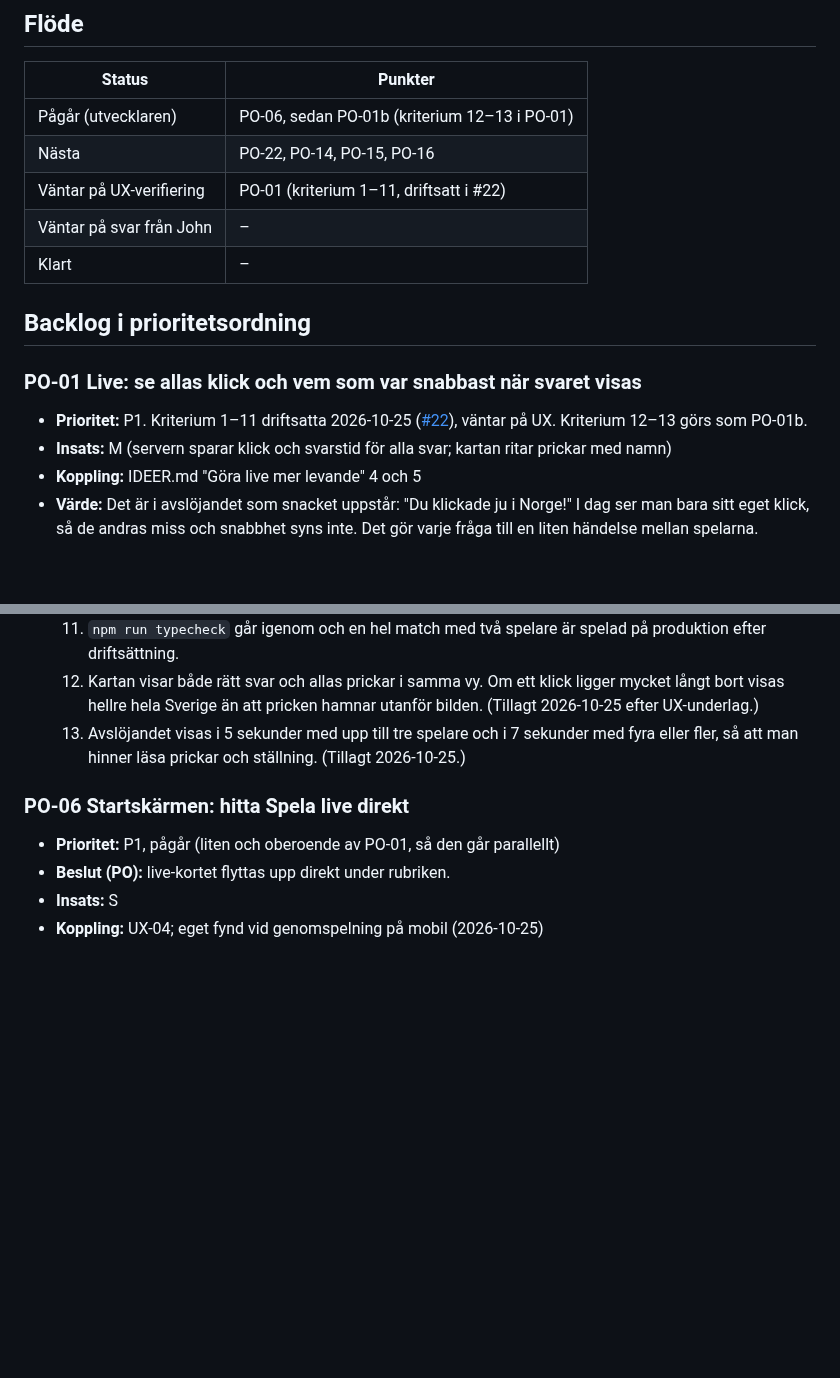
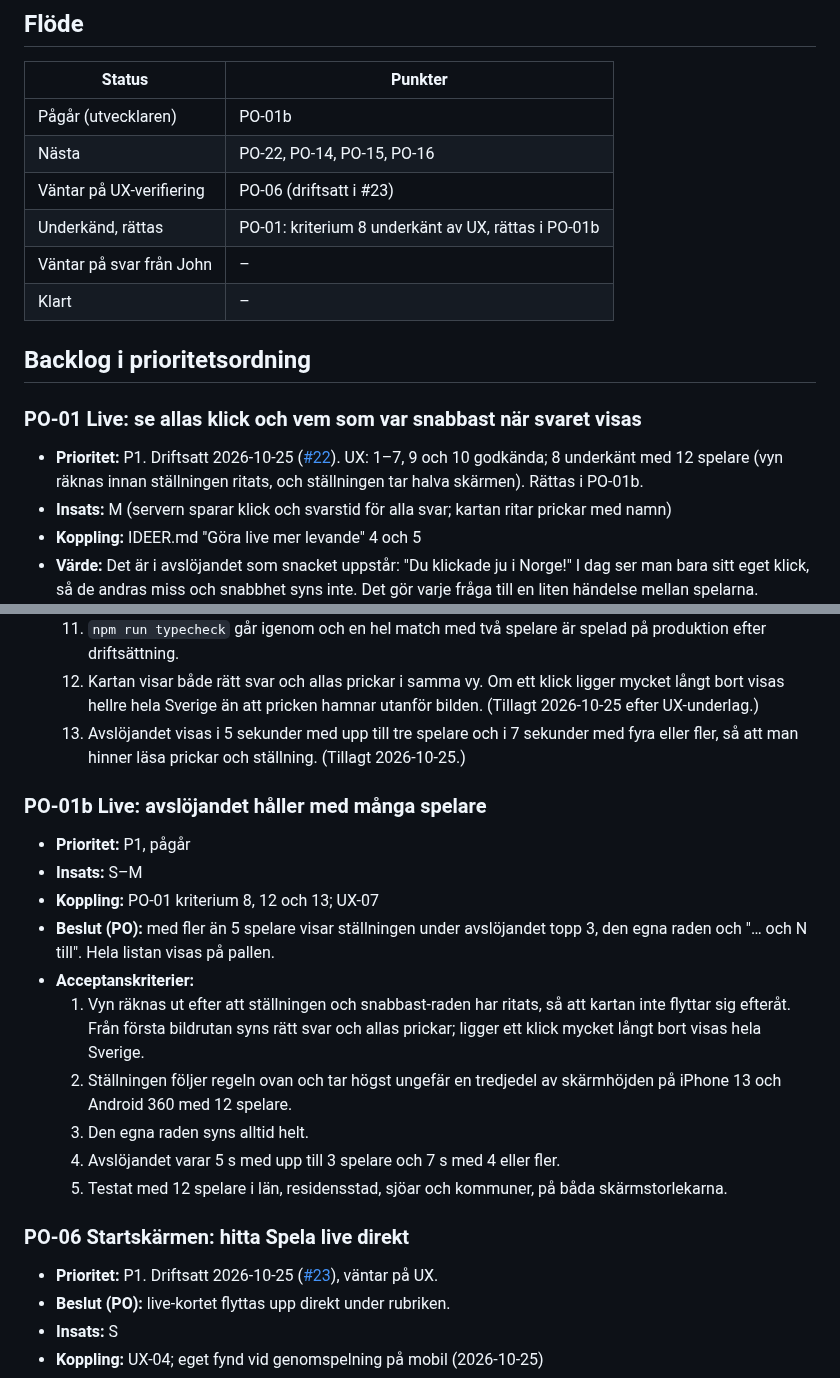
Before and after one commit to hamiltoon/sweden-county-quiz, a Markdown page: BACKLOG.md, 2 parts joined by grey strips. GitHub-like rendering; blank space fills up the shorter version.

Commit message:
Backlog: PO-01 underkänd på kriterium 8, PO-01b med nya kriterier
Co-Authored-By: Claude Opus 5.5 <noreply@anthropic.com>
Claude-Session: https://claude.ai/code/session_01PTbzZXZdzDxTaivzKg7RHA

```diff
--- a/BACKLOG.md
+++ b/BACKLOG.md
@@ -36,16 +36,17 @@ klickade de andra) och att funktioner för daglig vana och bred publik väntar.
 
 | Status | Punkter |
 |---|---|
-| Pågår (utvecklaren) | PO-06, sedan PO-01b (kriterium 12–13 i PO-01) |
+| Pågår (utvecklaren) | PO-01b |
 | Nästa | PO-22, PO-14, PO-15, PO-16 |
-| Väntar på UX-verifiering | PO-01 (kriterium 1–11, driftsatt i #22) |
+| Väntar på UX-verifiering | PO-06 (driftsatt i #23) |
+| Underkänd, rättas | PO-01: kriterium 8 underkänt av UX, rättas i PO-01b |
 | Väntar på svar från John | – |
 | Klart | – |
 
 ## Backlog i prioritetsordning
 
 ### PO-01 Live: se allas klick och vem som var snabbast när svaret visas
-- **Prioritet:** P1. Kriterium 1–11 driftsatta 2026-10-25 ([#22](https://github.com/hamiltoon/sweden-county-quiz/pull/22)), väntar på UX. Kriterium 12–13 görs som PO-01b.
+- **Prioritet:** P1. Driftsatt 2026-10-25 ([#22](https://github.com/hamiltoon/sweden-county-quiz/pull/22)). UX: 1–7, 9 och 10 godkända; 8 underkänt med 12 spelare (vyn räknas innan ställningen ritats, och ställningen tar halva skärmen). Rättas i PO-01b.
 - **Insats:** M (servern sparar klick och svarstid för alla svar; kartan ritar prickar med namn)
 - **Koppling:** IDEER.md "Göra live mer levande" 4 och 5
 - **Värde:** Det är i avslöjandet som snacket uppstår: "Du klickade ju i Norge!" I dag ser man bara sitt eget
@@ -72,8 +73,22 @@ klickade de andra) och att funktioner för daglig vana och bred publik väntar.
   13. Avslöjandet visas i 5 sekunder med upp till tre spelare och i 7 sekunder med fyra eller fler, så att man hinner
       läsa prickar och ställning. (Tillagt 2026-10-25.)
 
+### PO-01b Live: avslöjandet håller med många spelare
+- **Prioritet:** P1, pågår
+- **Insats:** S–M
+- **Koppling:** PO-01 kriterium 8, 12 och 13; UX-07
+- **Beslut (PO):** med fler än 5 spelare visar ställningen under avslöjandet topp 3, den egna raden och "… och N till".
+  Hela listan visas på pallen.
+- **Acceptanskriterier:**
+  1. Vyn räknas ut efter att ställningen och snabbast-raden har ritats, så att kartan inte flyttar sig efteråt. Från
+     första bildrutan syns rätt svar och allas prickar; ligger ett klick mycket långt bort visas hela Sverige.
+  2. Ställningen följer regeln ovan och tar högst ungefär en tredjedel av skärmhöjden på iPhone 13 och Android 360 med 12 spelare.
+  3. Den egna raden syns alltid helt.
+  4. Avslöjandet varar 5 s med upp till 3 spelare och 7 s med 4 eller fler.
+  5. Testat med 12 spelare i län, residensstad, sjöar och kommuner, på båda skärmstorlekarna.
+
 ### PO-06 Startskärmen: hitta Spela live direkt
-- **Prioritet:** P1, pågår (liten och oberoende av PO-01, så den går parallellt)
+- **Prioritet:** P1. Driftsatt 2026-10-25 ([#23](https://github.com/hamiltoon/sweden-county-quiz/pull/23)), väntar på UX.
 - **Beslut (PO):** live-kortet flyttas upp direkt under rubriken.
 - **Insats:** S
 - **Koppling:** UX-04; eget fynd vid genomspelning på mobil (2026-10-25)
```
